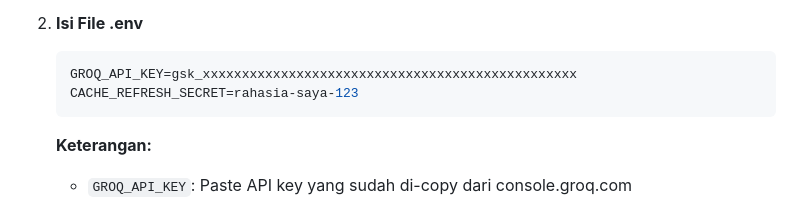
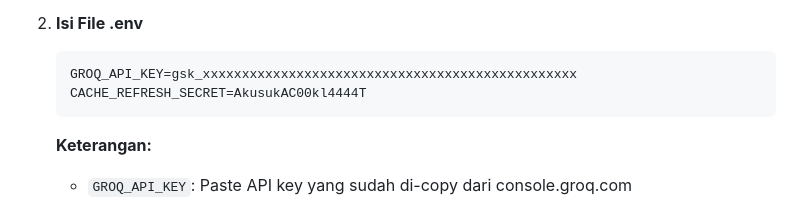
Before and after one commit to ryzecl/pos_tokobuku, a Markdown page: README.md, the part around the change. GitHub-like rendering.

Commit message:
docs: Update example `CACHE_REFRESH_SECRET` in `README.md`.

````diff
--- a/README.md
+++ b/README.md
@@ -284,7 +284,7 @@ Fitur AI Assistant memerlukan server Node.js terpisah. Ikuti langkah berikut jik
 2. **Isi File .env**
    ```env
    GROQ_API_KEY=gsk_xxxxxxxxxxxxxxxxxxxxxxxxxxxxxxxxxxxxxxxxxxxxxxxx
-   CACHE_REFRESH_SECRET=rahasia-saya-123
+   CACHE_REFRESH_SECRET=AkusukAC00kl4444T
    ```
 
    **Keterangan:**
````
